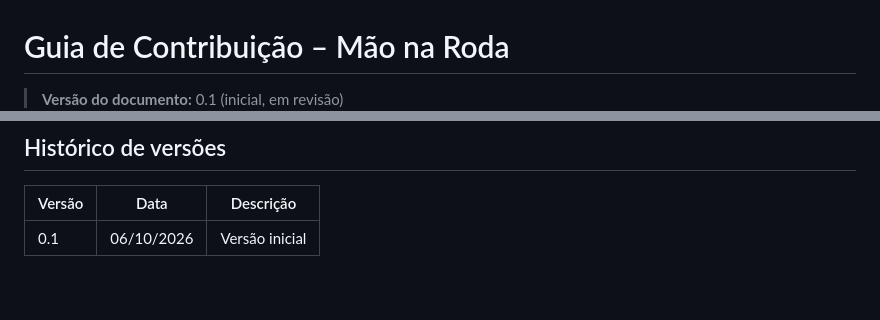
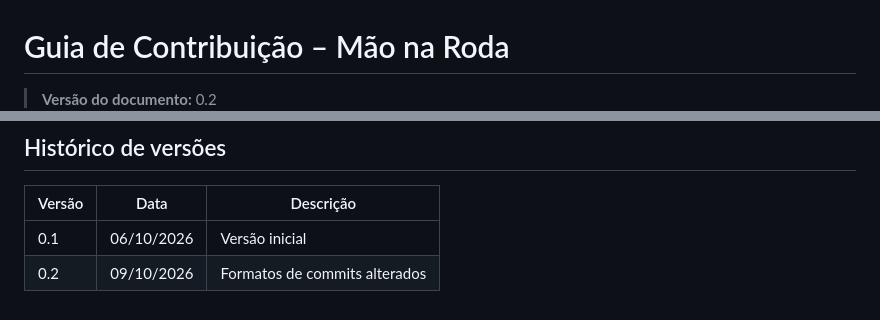
Before and after one commit to boregs/mao-na-roda, a Markdown page: CONTRIBUTING.md, 2 parts joined by grey strips. Rendered like a GitHub page.

Commit message:
feat(docs): versao do documento

```diff
--- a/CONTRIBUTING.md
+++ b/CONTRIBUTING.md
@@ -1,4 +1,4 @@
 # Guia de Contribuição – Mão na Roda
 
-> **Versão do documento:** 0.1 (inicial, em revisão) <br>
+> **Versão do documento:** 0.2 <br>
 > **Data de Criação:** 06/10/2026
@@ -219,3 +219,4 @@ Mantenha as branches **curtas** (idealmente alguns dias). Branches longas acumul
 | Versão | Data | Descrição |
 |---|---|---|
 | 0.1 | 06/10/2026 | Versão inicial |
+| 0.2 | 09/10/2026 | Formatos de commits alterados |
```
Also changed, not shown: other parts of CONTRIBUTING.md (+1 -1 lines).
